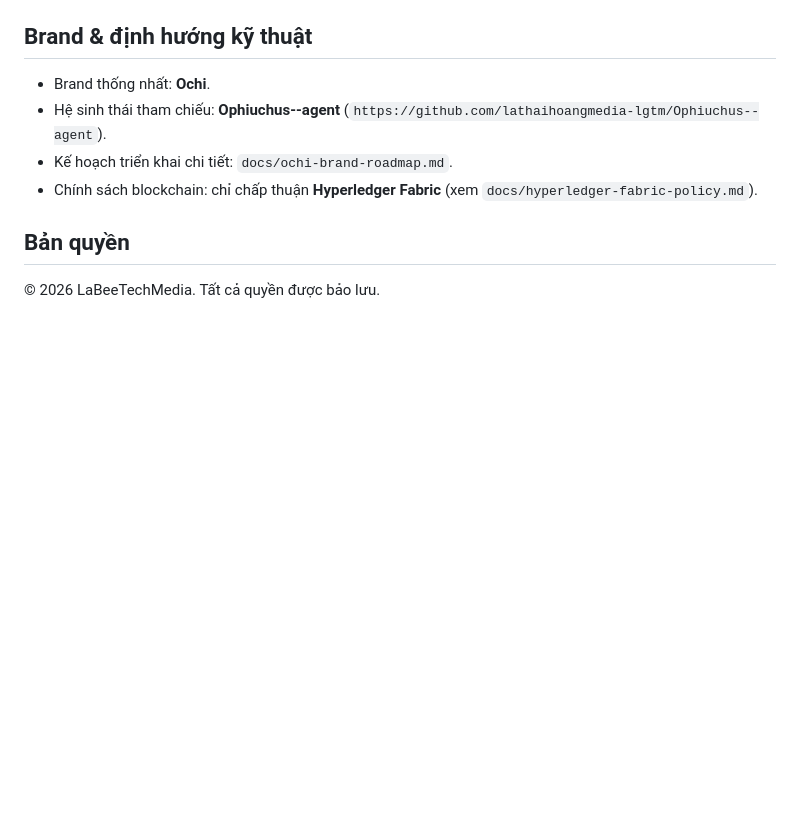
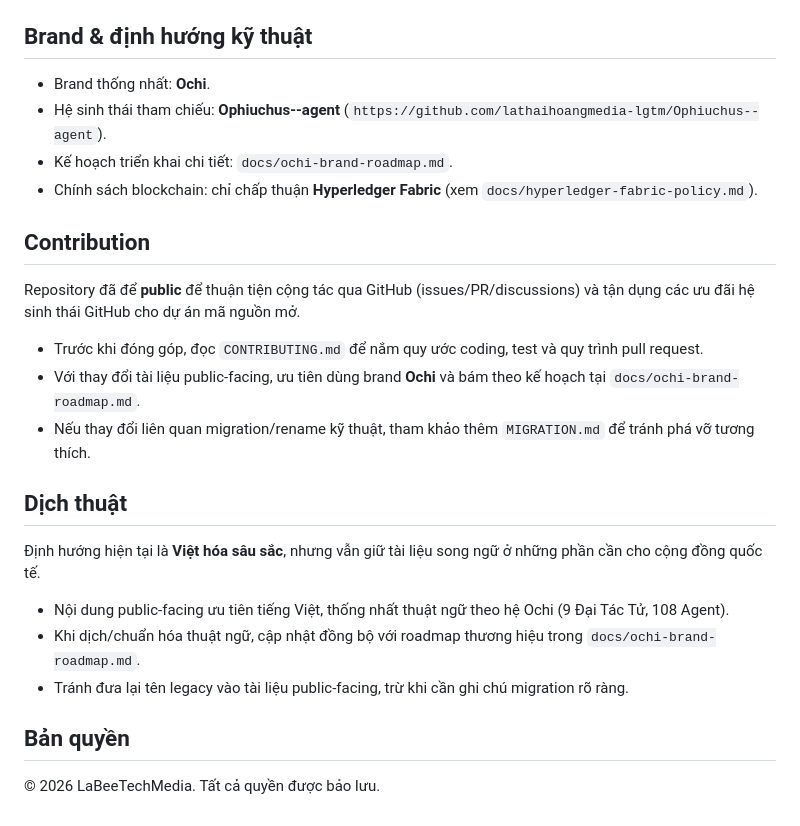
Before and after one commit to lathaihoangmedia-lgtm/Ochi, a Markdown page: README.md, the part around the change. Rendered like a GitHub page; blank space fills up the shorter version.

Commit message:
docs: add contribution and translation guidance to README

```diff
--- a/README.md
+++ b/README.md
@@ -49,6 +49,22 @@ Ochi được tổ chức theo một cấu trúc phân cấp Agent độc đáo:
 - Kế hoạch triển khai chi tiết: `docs/ochi-brand-roadmap.md`.
 - Chính sách blockchain: chỉ chấp thuận **Hyperledger Fabric** (xem `docs/hyperledger-fabric-policy.md`).
 
+## Contribution
+
+Repository đã để **public** để thuận tiện cộng tác qua GitHub (issues/PR/discussions) và tận dụng các ưu đãi hệ sinh thái GitHub cho dự án mã nguồn mở.
+
+- Trước khi đóng góp, đọc `CONTRIBUTING.md` để nắm quy ước coding, test và quy trình pull request.
+- Với thay đổi tài liệu public-facing, ưu tiên dùng brand **Ochi** và bám theo kế hoạch tại `docs/ochi-brand-roadmap.md`.
+- Nếu thay đổi liên quan migration/rename kỹ thuật, tham khảo thêm `MIGRATION.md` để tránh phá vỡ tương thích.
+
+## Dịch thuật
+
+Định hướng hiện tại là **Việt hóa sâu sắc**, nhưng vẫn giữ tài liệu song ngữ ở những phần cần cho cộng đồng quốc tế.
+
+- Nội dung public-facing ưu tiên tiếng Việt, thống nhất thuật ngữ theo hệ Ochi (9 Đại Tác Tử, 108 Agent).
+- Khi dịch/chuẩn hóa thuật ngữ, cập nhật đồng bộ với roadmap thương hiệu trong `docs/ochi-brand-roadmap.md`.
+- Tránh đưa lại tên legacy vào tài liệu public-facing, trừ khi cần ghi chú migration rõ ràng.
+
 ## Bản quyền
 
 © 2026 LaBeeTechMedia. Tất cả quyền được bảo lưu.
```
